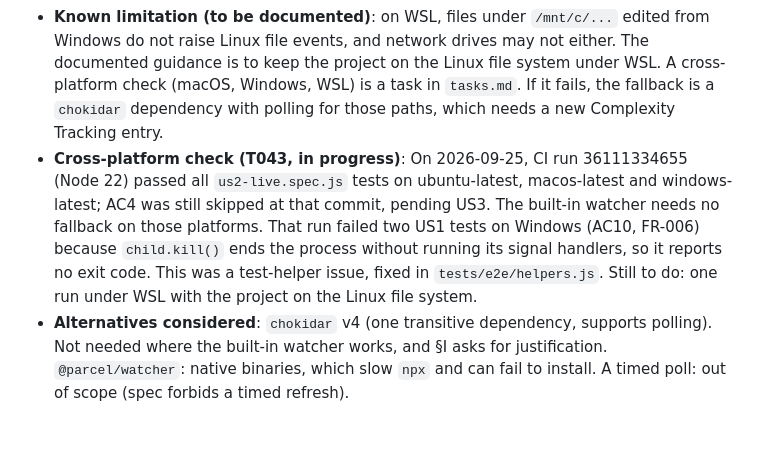
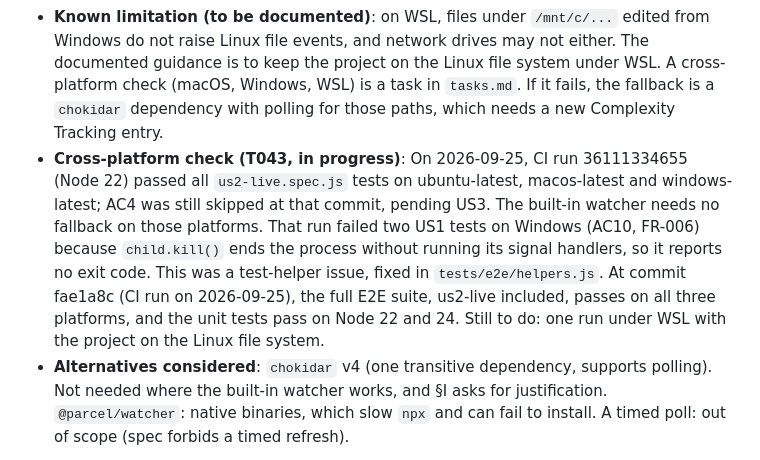
Before and after one commit to SerafAC/speckit-eye, a Markdown page: specs/001-speckit-eye-dashboard/research.md, the part around the change. GitHub-like rendering; blank space fills up the shorter version.

Commit message:
docs(001-speckit-eye-dashboard): record green cross-platform CI under R2
Co-Authored-By: Claude Opus 5.5 <noreply@anthropic.com>
Claude-Session: https://claude.ai/code/session_018RdJAdnJYo96TRtHFqu8HZ

```diff
--- a/specs/001-speckit-eye-dashboard/research.md
+++ b/specs/001-speckit-eye-dashboard/research.md
@@ -17,7 +17,7 @@ Each entry resolves one open technical question from the spec's Assumptions ("De
 - **Decision**: Node's built-in `fs.watch(dir, { recursive: true })` on `specs/`, `.specify/memory/`, `.specify/assessments/`. The single-file inputs to the active item (`.specify/feature.json`, and `HEAD` in the gitdir) are watched through their parent folders without recursion, filtered by file name, because git and many editors replace files by rename and a watch on the file itself (inotify follows the inode) goes silent after the first replace. The project root and `.specify/` are also watched without recursion so that roots created after startup (`specs/`, `.specify/assessments/`, …) are added on the next event. Any relevant event triggers a **debounced full rescan** (100 ms quiet period, 500 ms maximum wait during bursts). No watcher dependency.
 - **Rationale**: A spike on Linux with Node 24 (2026-09-24) showed events for file writes, new folders created after the watch started, and save-by-rename (temp file + rename), all within ~2 ms. A full rescan, instead of applying individual events, makes rename-saves, deletes, and bursts correct by construction (FR-029) and costs a few milliseconds even at the 50-feature / 2,000-task size. Debouncing keeps latency far below the 2 s target (SC-002).
 - **Known limitation (to be documented)**: on WSL, files under `/mnt/c/...` edited from Windows do not raise Linux file events, and network drives may not either. The documented guidance is to keep the project on the Linux file system under WSL. A cross-platform check (macOS, Windows, WSL) is a task in `tasks.md`. If it fails, the fallback is a `chokidar` dependency with polling for those paths, which needs a new Complexity Tracking entry.
-- **Cross-platform check (T043, in progress)**: On 2026-09-25, CI run 36111334655 (Node 22) passed all `us2-live.spec.js` tests on ubuntu-latest, macos-latest and windows-latest; AC4 was still skipped at that commit, pending US3. The built-in watcher needs no fallback on those platforms. That run failed two US1 tests on Windows (AC10, FR-006) because `child.kill()` ends the process without running its signal handlers, so it reports no exit code. This was a test-helper issue, fixed in `tests/e2e/helpers.js`. Still to do: one run under WSL with the project on the Linux file system.
+- **Cross-platform check (T043, in progress)**: On 2026-09-25, CI run 36111334655 (Node 22) passed all `us2-live.spec.js` tests on ubuntu-latest, macos-latest and windows-latest; AC4 was still skipped at that commit, pending US3. The built-in watcher needs no fallback on those platforms. That run failed two US1 tests on Windows (AC10, FR-006) because `child.kill()` ends the process without running its signal handlers, so it reports no exit code. This was a test-helper issue, fixed in `tests/e2e/helpers.js`. At commit fae1a8c (CI run on 2026-09-25), the full E2E suite, us2-live included, passes on all three platforms, and the unit tests pass on Node 22 and 24. Still to do: one run under WSL with the project on the Linux file system.
 - **Alternatives considered**: `chokidar` v4 (one transitive dependency, supports polling). Not needed where the built-in watcher works, and §I asks for justification. `@parcel/watcher`: native binaries, which slow `npx` and can fail to install. A timed poll: out of scope (spec forbids a timed refresh).
 
 ## R3. Markdown rendering
```
